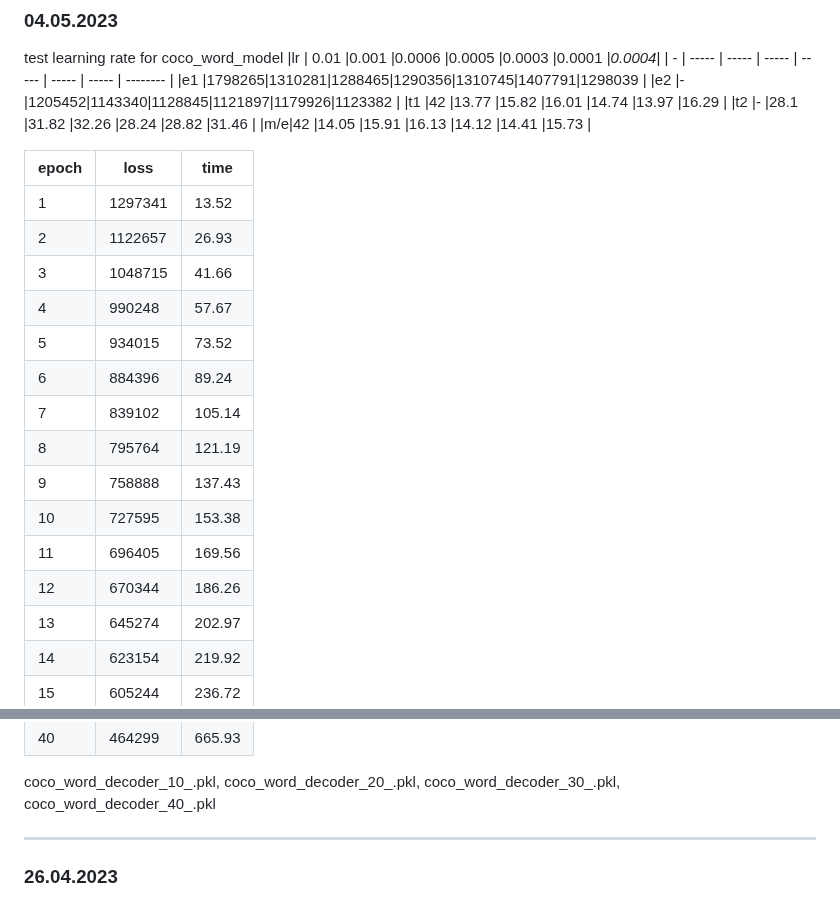
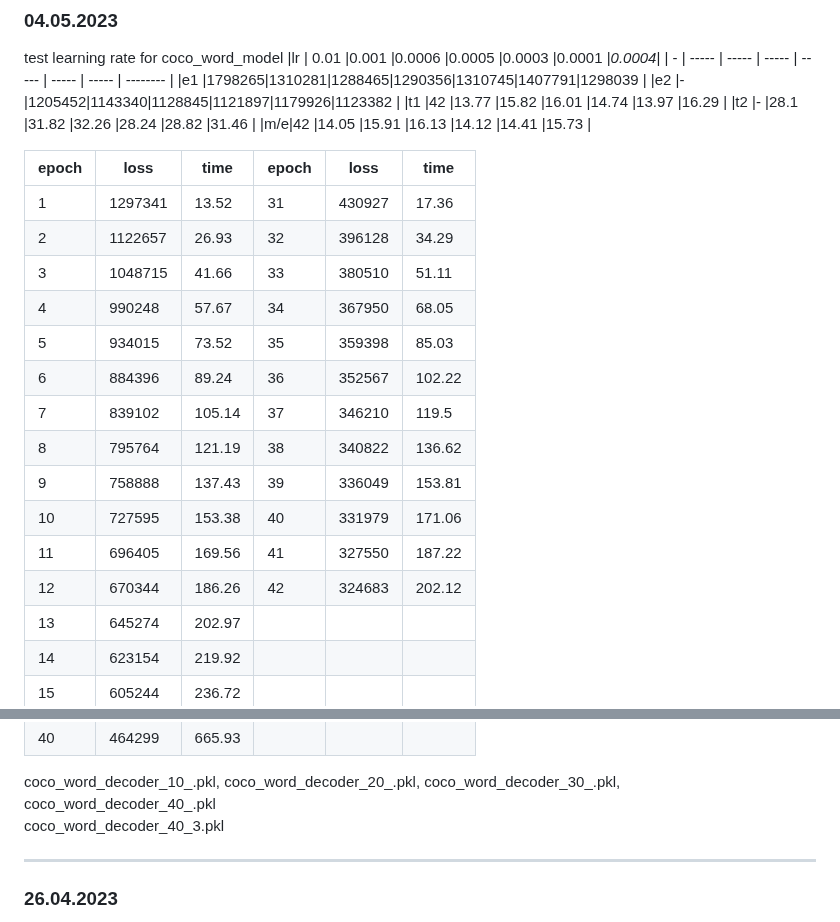
Before and after one commit to Meng3www/PPlusPlus, a Markdown page: logFile.md, 2 parts joined by grey strips. Drawn GitHub-style.

```diff
--- a/logFile.md
+++ b/logFile.md
@@ -8,20 +8,20 @@ test learning rate for coco_word_model
 |t2 |-      |28.1   |31.82  |32.26  |28.24  |28.82  |31.46     |
 |m/e|42     |14.05  |15.91  |16.13  |14.12  |14.41  |15.73     |
 
-|epoch| loss  |time  |
-| -   | ----- | ---- |
-|1    |1297341|13.52 |
-|2    |1122657|26.93 |
-|3    |1048715|41.66 |
-|4    |990248 |57.67 |
-|5    |934015 |73.52 |
-|6    |884396 |89.24 |
-|7    |839102 |105.14|
-|8    |795764 |121.19|
-|9    |758888 |137.43|
-|10   |727595 |153.38|
-|11   |696405 |169.56|
-|12   |670344 |186.26|
+|epoch| loss  |time  |epoch| loss  |time  |
+| --- | ----- | ---- | --- | ----- | ---- |
+|1    |1297341|13.52 |31   |430927 |17.36 |
+|2    |1122657|26.93 |32   |396128 |34.29 |
+|3    |1048715|41.66 |33   |380510 |51.11 |
+|4    |990248 |57.67 |34   |367950 |68.05 |
+|5    |934015 |73.52 |35   |359398 |85.03 |
+|6    |884396 |89.24 |36   |352567 |102.22|
+|7    |839102 |105.14|37   |346210 |119.5 |
+|8    |795764 |121.19|38   |340822 |136.62|
+|9    |758888 |137.43|39   |336049 |153.81|
+|10   |727595 |153.38|40   |331979 |171.06|
+|11   |696405 |169.56|41   |327550 |187.22|
+|12   |670344 |186.26|42   |324683 |202.12|
 |13   |645274 |202.97|
 |14   |623154 |219.92|
 |15   |605244 |236.72|
@@ -52,6 +52,7 @@ test learning rate for coco_word_model
 |40   |464299 |665.93|
 
 coco_word_decoder_10_.pkl, coco_word_decoder_20_.pkl, coco_word_decoder_30_.pkl, coco_word_decoder_40_.pkl
+coco_word_decoder_40_3.pkl
 
 
 ------------------------------
```
